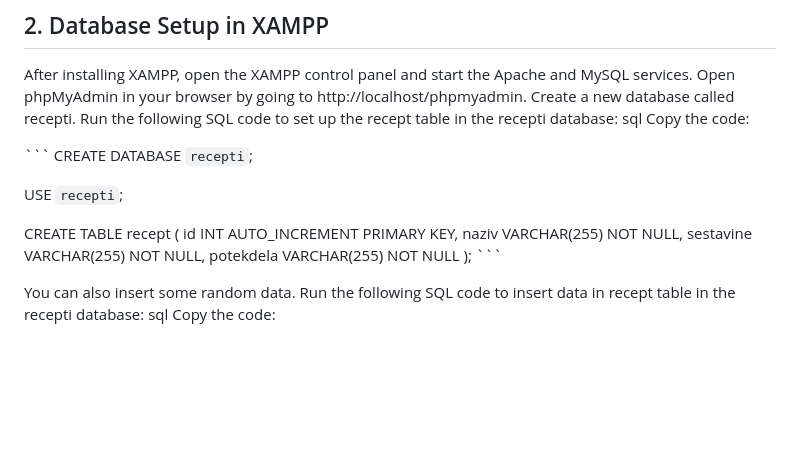
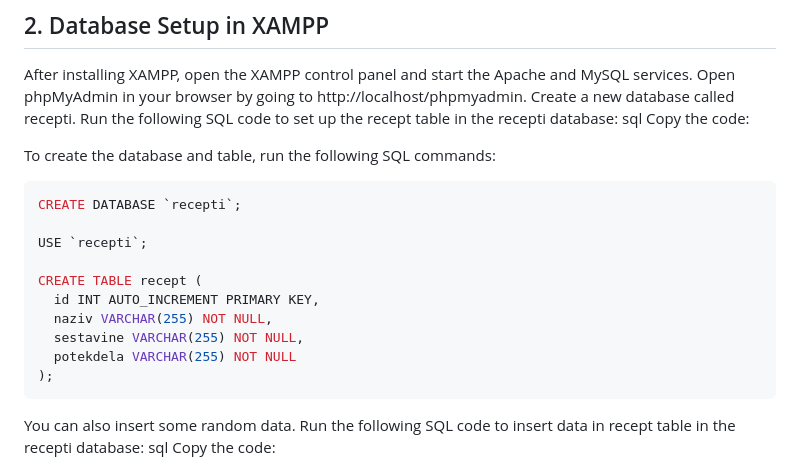
Before and after one commit to TilenBrunec/risPro, a Markdown page: README.md, the part around the change. GitHub-like rendering; blank space fills up the shorter version.

````diff
--- a/README.md
+++ b/README.md
@@ -46,7 +46,10 @@ Run the following SQL code to set up the recept table in the recepti database:
 sql
 Copy the code:
 
-``` CREATE DATABASE `recepti`;
+To create the database and table, run the following SQL commands:
+
+```sql
+CREATE DATABASE `recepti`;
 
 USE `recepti`;
 
@@ -55,7 +58,8 @@ CREATE TABLE recept (
   naziv VARCHAR(255) NOT NULL,
   sestavine VARCHAR(255) NOT NULL,
   potekdela VARCHAR(255) NOT NULL
-); ```
+);
+```
 
 You can also insert some random data.
 Run the following SQL code to insert data in recept table in the recepti database:
````
